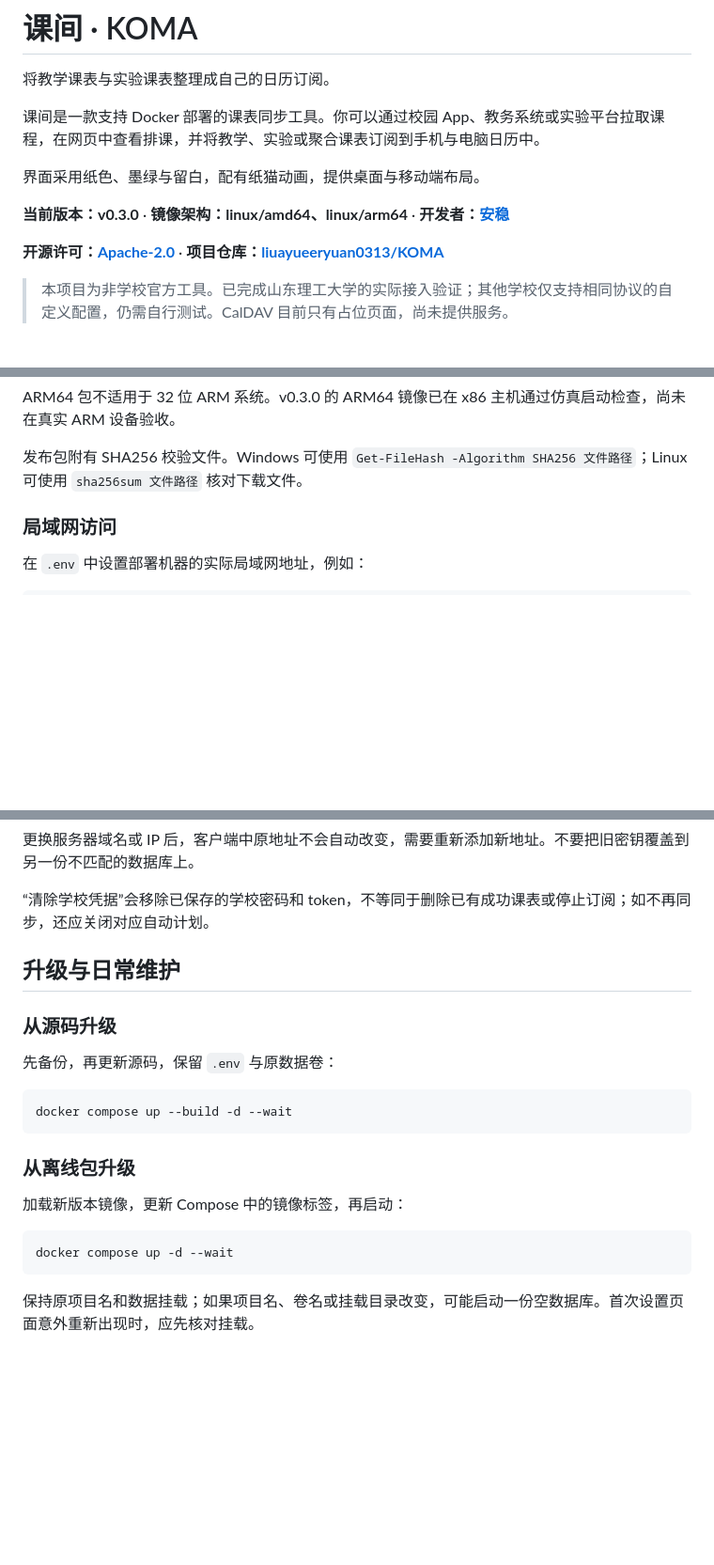
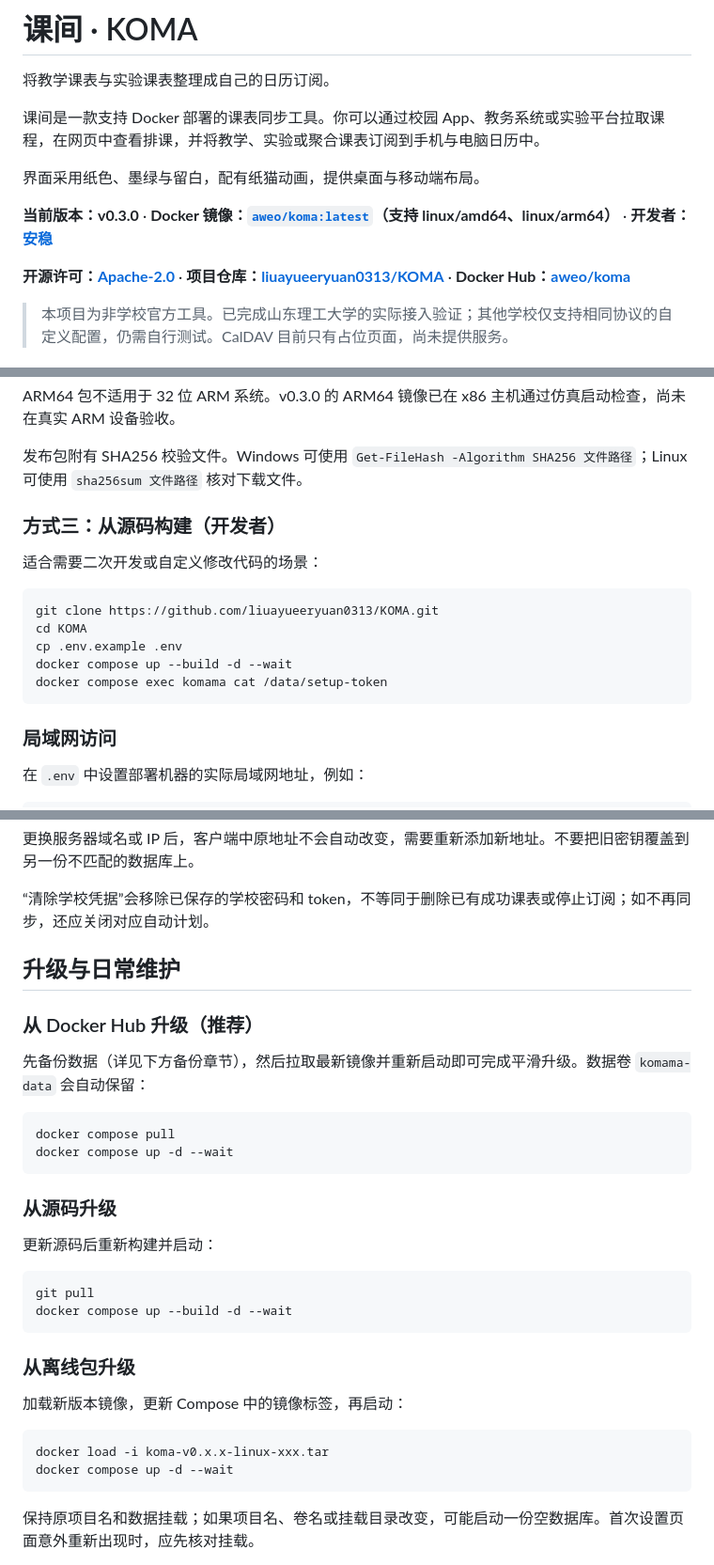
Before and after one commit to liuayueeryuan0313/KOMA, a Markdown page: README.md, 3 parts joined by grey strips. Shown at 94% size. Drawn GitHub-style; blank space fills up the shorter version.

````diff
--- a/README.md
+++ b/README.md
@@ -6,9 +6,9 @@
 
 界面采用纸色、墨绿与留白，配有纸猫动画，提供桌面与移动端布局。
 
-**当前版本：v0.3.0** · **镜像架构：linux/amd64、linux/arm64** · **开发者：[安稳](https://github.com/liuayueeryuan0313)**
+**当前版本：v0.3.0** · **Docker 镜像：[`aweo/koma:latest`](https://hub.docker.com/r/aweo/koma)（支持 linux/amd64、linux/arm64）** · **开发者：[安稳](https://github.com/liuayueeryuan0313)**
 
-**开源许可：[Apache-2.0](LICENSE)** · **项目仓库：[liuayueeryuan0313/KOMA](https://github.com/liuayueeryuan0313/KOMA)**
+**开源许可：[Apache-2.0](LICENSE)** · **项目仓库：[liuayueeryuan0313/KOMA](https://github.com/liuayueeryuan0313/KOMA)** · **Docker Hub：[aweo/koma](https://hub.docker.com/r/aweo/koma)**
 
 > 本项目为非学校官方工具。已完成山东理工大学的实际接入验证；其他学校仅支持相同协议的自定义配置，仍需自行测试。CalDAV 目前只有占位页面，尚未提供服务。
 
@@ -204,6 +239,18 @@ docker compose exec komama cat /data/setup-token
 ARM64 包不适用于 32 位 ARM 系统。v0.3.0 的 ARM64 镜像已在 x86 主机通过仿真启动检查，尚未在真实 ARM 设备验收。
 
 发布包附有 SHA256 校验文件。Windows 可使用 `Get-FileHash -Algorithm SHA256 文件路径`；Linux 可使用 `sha256sum 文件路径` 核对下载文件。
+
+### 方式三：从源码构建（开发者）
+
+适合需要二次开发或自定义修改代码的场景：
+
+```sh
+git clone https://github.com/liuayueeryuan0313/KOMA.git
+cd KOMA
+cp .env.example .env
+docker compose up --build -d --wait
+docker compose exec komama cat /data/setup-token
+```
 
 ### 局域网访问
 
@@ -482,11 +529,21 @@ docker compose start
 
 ## 升级与日常维护
 
+### 从 Docker Hub 升级（推荐）
+
+先备份数据（详见下方备份章节），然后拉取最新镜像并重新启动即可完成平滑升级。数据卷 `komama-data` 会自动保留：
+
+```sh
+docker compose pull
+docker compose up -d --wait
+```
+
 ### 从源码升级
 
-先备份，再更新源码，保留 `.env` 与原数据卷：
+更新源码后重新构建并启动：
 
 ```sh
+git pull
 docker compose up --build -d --wait
 ```
 
@@ -495,6 +552,7 @@ docker compose up --build -d --wait
 加载新版本镜像，更新 Compose 中的镜像标签，再启动：
 
 ```sh
+docker load -i koma-v0.x.x-linux-xxx.tar
 docker compose up -d --wait
 ```
 
````
Also changed, not shown: other parts of README.md (+54 -19 lines).
